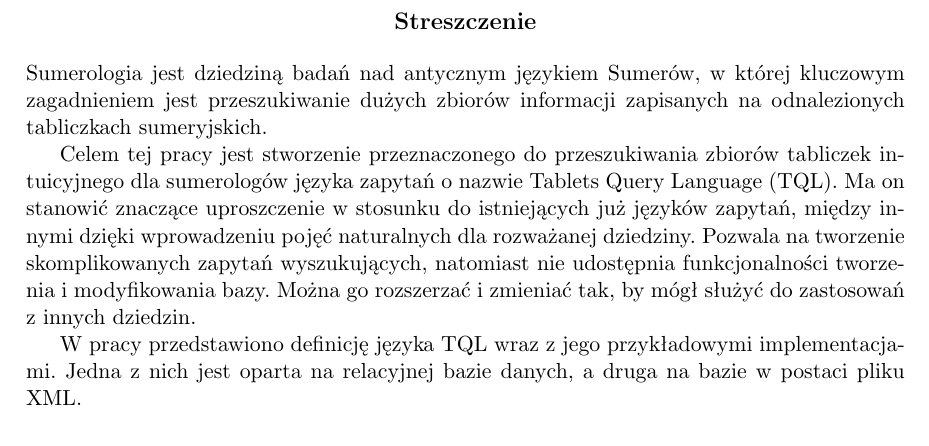
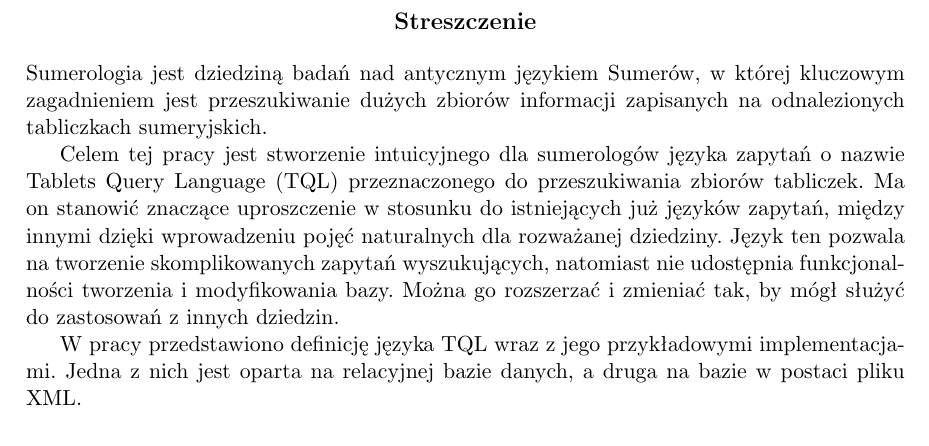
Before and after one commit to sumlib/main, a LaTeX thesis (doc/praca/sumer.tex): part of page 3 of 47, cut so that both start at the same text. Compiled offline with pdfLaTeX.

Commit message:
Uwagi: abstract itp

```diff
--- a/doc/praca/sumer.tex
+++ b/doc/praca/sumer.tex
@@ -77,7 +77,7 @@
 %11.0 Matematyka, Informatyka:\\
 %11.1 Matematyka\\
 %11.2 Statystyka\\
-11.3 Informatyka\\
+11.3. Informatyka\\
 %11.4 Sztuczna inteligencja\\
 %11.5 Nauki aktuarialne\\
 %11.9 Inne nauki matematyczne i informatyczne
@@ -86,7 +86,7 @@
 %Klasyfikacja tematyczna wedlug AMS (matematyka) lub ACM (informatyka)
 \klasyfikacja{H. INFORMATION SYSTEMS\\
 H.2. DATABASE MANAGEMENT\\
-H.2.3 Languages}
+H.2.3. Languages}
 
 % Słowa kluczowe:
 \keywords{tabliczka, sumerologia, kliny, odczyty, język dziedzinowy, DSL, Domain-Specific Languages}
@@ -105,11 +105,12 @@ Sumerologia jest dziedziną badań nad antycznym językiem Sumerów, w której
 kluczowym zagadnieniem jest przeszukiwanie dużych zbiorów informacji
 zapisanych na odnalezionych tabliczkach sumeryjskich.
 
-Celem tej pracy jest stworzenie przeznaczonego do przeszukiwania zbiorów tabliczek
-intuicyjnego dla sumerologów języka zapytań o nazwie Tablets Query Language (TQL).
+
+Celem tej pracy jest stworzenie intuicyjnego dla sumerologów języka zapytań o nazwie Tablets Query Language (TQL)
+ przeznaczonego do przeszukiwania zbiorów tabliczek.
 Ma on stanowić znaczące uproszczenie w stosunku do istniejących już języków
 zapytań, między innymi dzięki wprowadzeniu pojęć naturalnych dla rozważanej dziedziny.
-Pozwala na tworzenie skomplikowanych zapytań wyszukujących, natomiast
+Język ten pozwala na tworzenie skomplikowanych zapytań wyszukujących, natomiast
 nie udostępnia funkcjonalności tworzenia i modyfikowania bazy.
 Można go rozszerzać i zmieniać tak, by mógł służyć do zastosowań z innych
 dziedzin.
```
Also changed, not shown: 1 other file.
